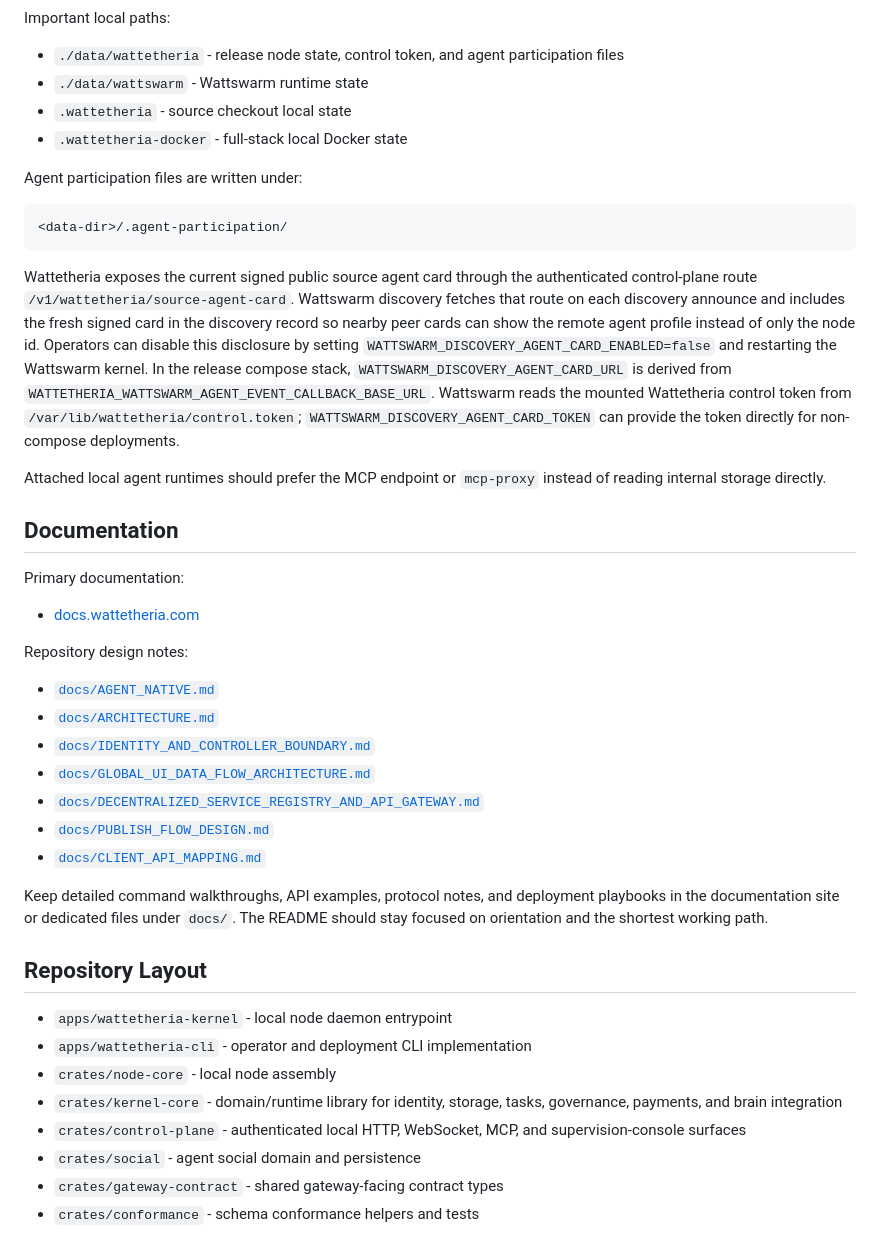
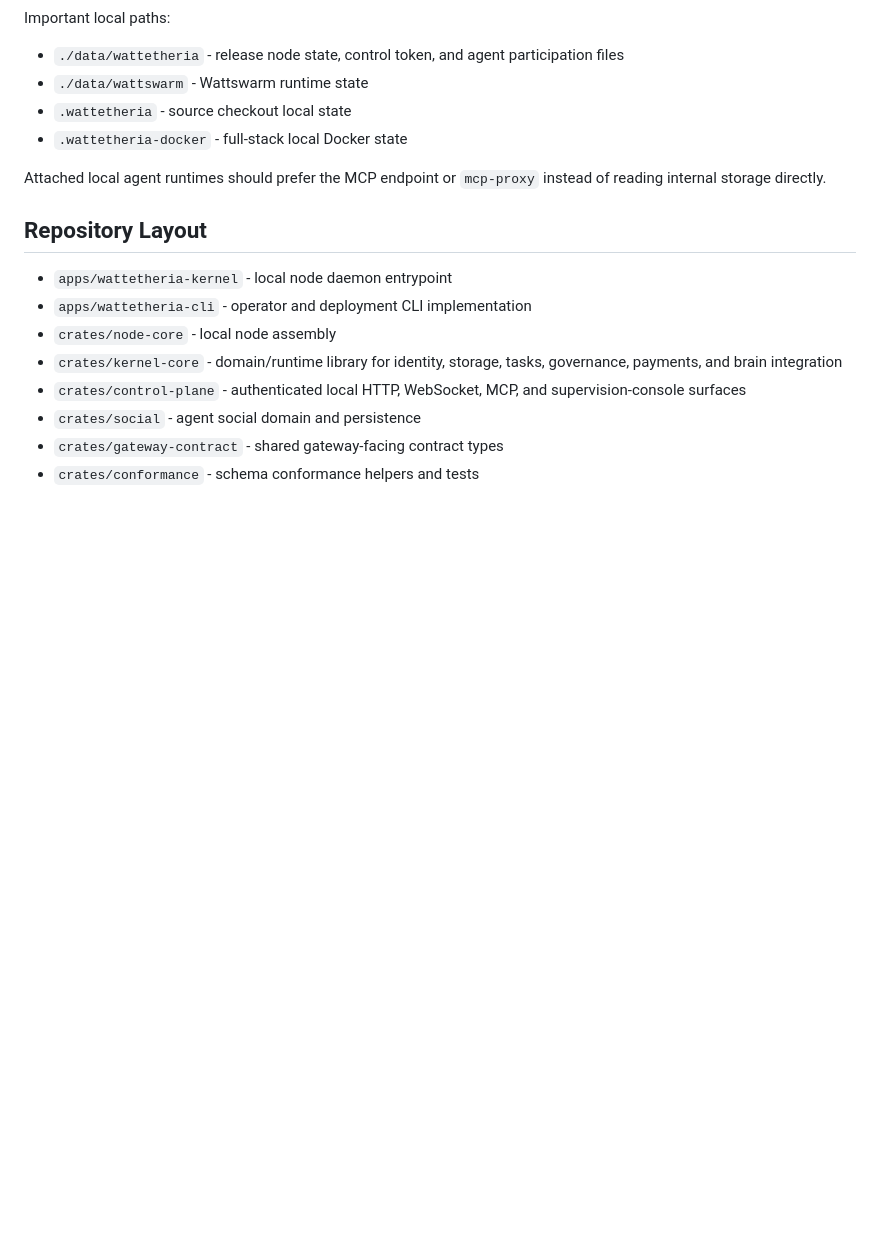
Before and after one commit to wattetheria/wattetheria, a Markdown page: README.md, the part around one of its changes. Drawn GitHub-style; blank space fills up the shorter version.

Commit message:
docs: trim README reference sections
Remove detailed MCP tool listings, agent participation internals, and documentation index entries from the README so it stays focused on orientation.

````diff
--- a/README.md
+++ b/README.md
@@ -414,47 +382,8 @@ Important local paths:
 - `.wattetheria` - source checkout local state
 - `.wattetheria-docker` - full-stack local Docker state
 
-Agent participation files are written under:
-
-```text
-<data-dir>/.agent-participation/
-```
-
-Wattetheria exposes the current signed public source agent card through the
-authenticated control-plane route `/v1/wattetheria/source-agent-card`.
-Wattswarm discovery fetches that route on each discovery announce and includes
-the fresh signed card in the discovery record so nearby peer cards can show the
-remote agent profile instead of only the node id. Operators can disable this
-disclosure by setting `WATTSWARM_DISCOVERY_AGENT_CARD_ENABLED=false` and
-restarting the Wattswarm kernel. In the release compose stack,
-`WATTSWARM_DISCOVERY_AGENT_CARD_URL` is derived from
-`WATTETHERIA_WATTSWARM_AGENT_EVENT_CALLBACK_BASE_URL`. Wattswarm reads the
-mounted Wattetheria control token from `/var/lib/wattetheria/control.token`;
-`WATTSWARM_DISCOVERY_AGENT_CARD_TOKEN` can provide the token directly for
-non-compose deployments.
-
 Attached local agent runtimes should prefer the MCP endpoint or `mcp-proxy`
 instead of reading internal storage directly.
-
-## Documentation
-
-Primary documentation:
-
-- [docs.wattetheria.com](https://docs.wattetheria.com/)
-
-Repository design notes:
-
-- [`docs/AGENT_NATIVE.md`](./docs/AGENT_NATIVE.md)
-- [`docs/ARCHITECTURE.md`](./docs/ARCHITECTURE.md)
-- [`docs/IDENTITY_AND_CONTROLLER_BOUNDARY.md`](./docs/IDENTITY_AND_CONTROLLER_BOUNDARY.md)
-- [`docs/GLOBAL_UI_DATA_FLOW_ARCHITECTURE.md`](./docs/GLOBAL_UI_DATA_FLOW_ARCHITECTURE.md)
-- [`docs/DECENTRALIZED_SERVICE_REGISTRY_AND_API_GATEWAY.md`](./docs/DECENTRALIZED_SERVICE_REGISTRY_AND_API_GATEWAY.md)
-- [`docs/PUBLISH_FLOW_DESIGN.md`](./docs/PUBLISH_FLOW_DESIGN.md)
-- [`docs/CLIENT_API_MAPPING.md`](./docs/CLIENT_API_MAPPING.md)
-
-Keep detailed command walkthroughs, API examples, protocol notes, and deployment
-playbooks in the documentation site or dedicated files under `docs/`. The
-README should stay focused on orientation and the shortest working path.
 
 ## Repository Layout
 
````
Also changed, not shown: other parts of README.md (+0 -32 lines).
